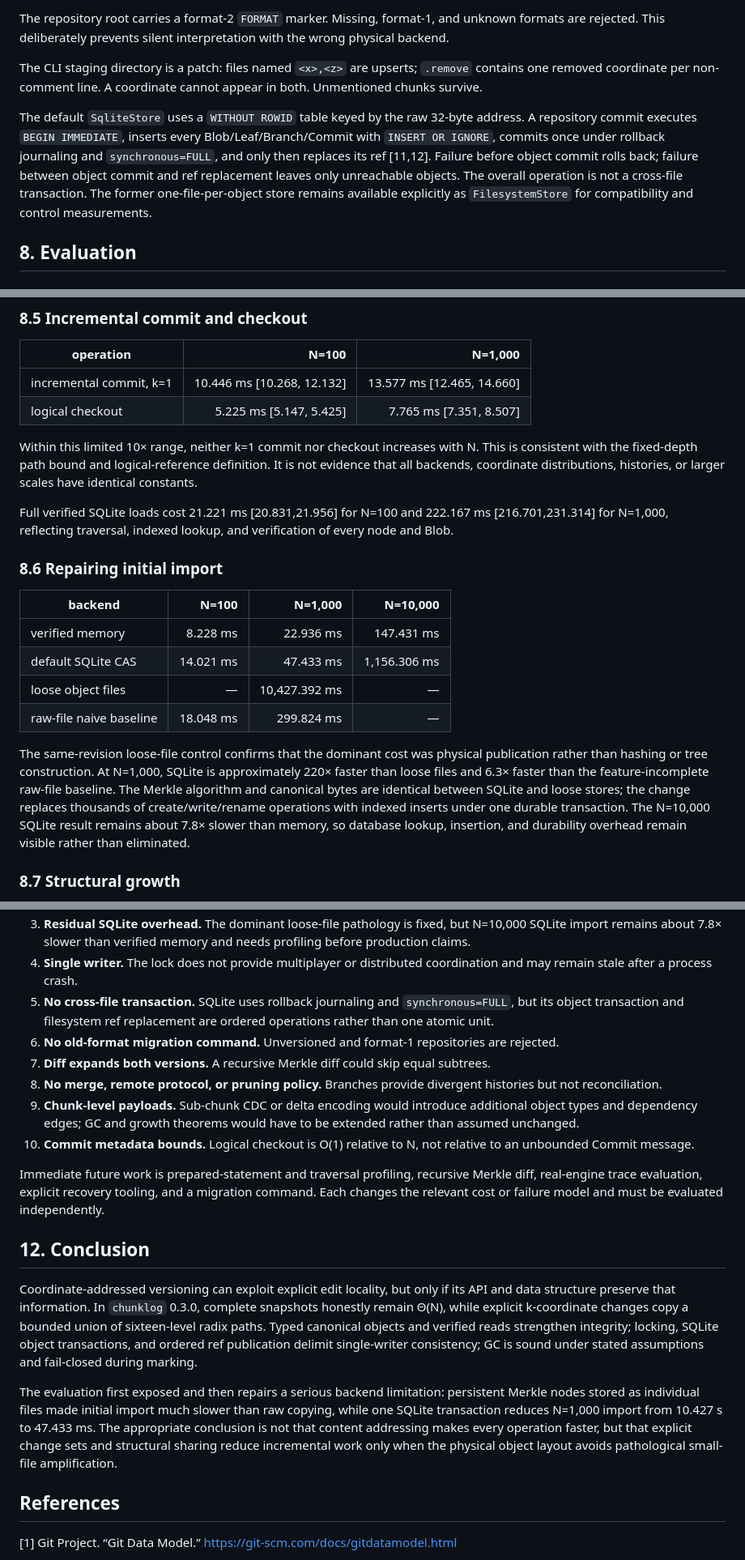
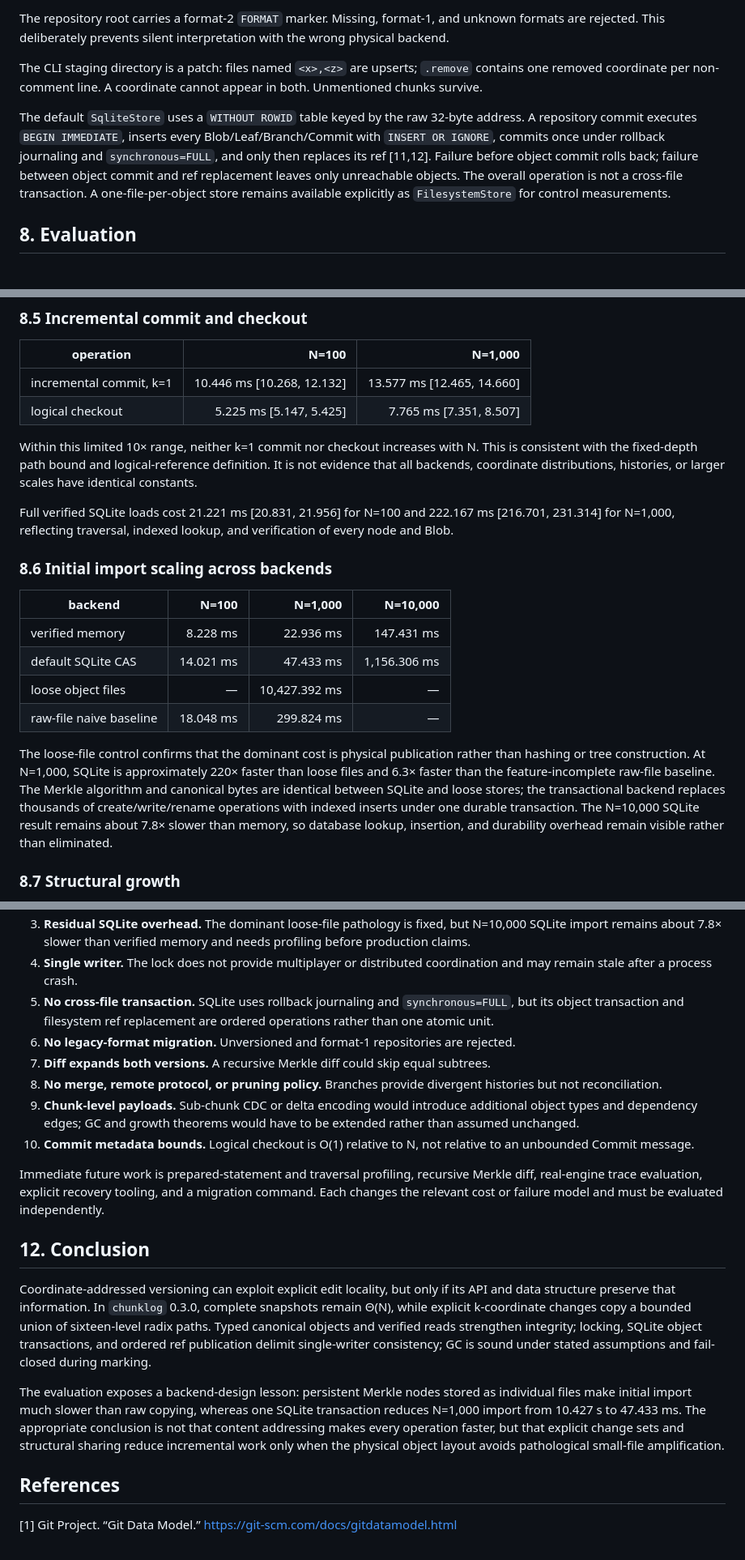
Before and after one commit to lemonhub-io/chunk-log, a Markdown page: paper.md, 3 parts joined by grey strips. Shown at 81% size. Rendered like a GitHub page.

```diff
--- a/paper.md
+++ b/paper.md
@@ -175,7 +173,7 @@ The repository root carries a format-2 `FORMAT` marker. Missing, format-1, and u
 
 The CLI staging directory is a patch: files named `<x>,<z>` are upserts; `.remove` contains one removed coordinate per non-comment line. A coordinate cannot appear in both. Unmentioned chunks survive.
 
-The default `SqliteStore` uses a `WITHOUT ROWID` table keyed by the raw 32-byte address. A repository commit executes `BEGIN IMMEDIATE`, inserts every Blob/Leaf/Branch/Commit with `INSERT OR IGNORE`, commits once under rollback journaling and `synchronous=FULL`, and only then replaces its ref [11,12]. Failure before object commit rolls back; failure between object commit and ref replacement leaves only unreachable objects. The overall operation is not a cross-file transaction. The former one-file-per-object store remains available explicitly as `FilesystemStore` for compatibility and control measurements.
+The default `SqliteStore` uses a `WITHOUT ROWID` table keyed by the raw 32-byte address. A repository commit executes `BEGIN IMMEDIATE`, inserts every Blob/Leaf/Branch/Commit with `INSERT OR IGNORE`, commits once under rollback journaling and `synchronous=FULL`, and only then replaces its ref [11,12]. Failure before object commit rolls back; failure between object commit and ref replacement leaves only unreachable objects. The overall operation is not a cross-file transaction. A one-file-per-object store remains available explicitly as `FilesystemStore` for control measurements.
 
 ## 8. Evaluation
 
@@ -245,9 +243,9 @@ The increasing latency is consistent with Proposition 1. These data do not ident
 
 Within this limited 10× range, neither k=1 commit nor checkout increases with N. This is consistent with the fixed-depth path bound and logical-reference definition. It is not evidence that all backends, coordinate distributions, histories, or larger scales have identical constants.
 
-Full verified SQLite loads cost 21.221 ms [20.831,21.956] for N=100 and 222.167 ms [216.701,231.314] for N=1,000, reflecting traversal, indexed lookup, and verification of every node and Blob.
+Full verified SQLite loads cost 21.221 ms [20.831, 21.956] for N=100 and 222.167 ms [216.701, 231.314] for N=1,000, reflecting traversal, indexed lookup, and verification of every node and Blob.
 
-### 8.6 Repairing initial import
+### 8.6 Initial import scaling across backends
 
 | backend | N=100 | N=1,000 | N=10,000 |
 | --- | ---: | ---: | ---: |
@@ -256,7 +254,7 @@ Full verified SQLite loads cost 21.221 ms [20.831,21.956] for N=100 and 222.167
 | loose object files | — | 10,427.392 ms | — |
 | raw-file naive baseline | 18.048 ms | 299.824 ms | — |
 
-The same-revision loose-file control confirms that the dominant cost was physical publication rather than hashing or tree construction. At N=1,000, SQLite is approximately 220× faster than loose files and 6.3× faster than the feature-incomplete raw-file baseline. The Merkle algorithm and canonical bytes are identical between SQLite and loose stores; the change replaces thousands of create/write/rename operations with indexed inserts under one durable transaction. The N=10,000 SQLite result remains about 7.8× slower than memory, so database lookup, insertion, and durability overhead remain visible rather than eliminated.
+The loose-file control confirms that the dominant cost is physical publication rather than hashing or tree construction. At N=1,000, SQLite is approximately 220× faster than loose files and 6.3× faster than the feature-incomplete raw-file baseline. The Merkle algorithm and canonical bytes are identical between SQLite and loose stores; the transactional backend replaces thousands of create/write/rename operations with indexed inserts under one durable transaction. The N=10,000 SQLite result remains about 7.8× slower than memory, so database lookup, insertion, and durability overhead remain visible rather than eliminated.
 
 ### 8.7 Structural growth
 
@@ -340,7 +338,7 @@ The current evidence has important limits:
 3. **Residual SQLite overhead.** The dominant loose-file pathology is fixed, but N=10,000 SQLite import remains about 7.8× slower than verified memory and needs profiling before production claims.
 4. **Single writer.** The lock does not provide multiplayer or distributed coordination and may remain stale after a process crash.
 5. **No cross-file transaction.** SQLite uses rollback journaling and `synchronous=FULL`, but its object transaction and filesystem ref replacement are ordered operations rather than one atomic unit.
-6. **No old-format migration command.** Unversioned and format-1 repositories are rejected.
+6. **No legacy-format migration.** Unversioned and format-1 repositories are rejected.
 7. **Diff expands both versions.** A recursive Merkle diff could skip equal subtrees.
 8. **No merge, remote protocol, or pruning policy.** Branches provide divergent histories but not reconciliation.
 9. **Chunk-level payloads.** Sub-chunk CDC or delta encoding would introduce additional object types and dependency edges; GC and growth theorems would have to be extended rather than assumed unchanged.
@@ -350,9 +348,9 @@ Immediate future work is prepared-statement and traversal profiling, recursive M
 
 ## 12. Conclusion
 
-Coordinate-addressed versioning can exploit explicit edit locality, but only if its API and data structure preserve that information. In `chunklog` 0.3.0, complete snapshots honestly remain Θ(N), while explicit k-coordinate changes copy a bounded union of sixteen-level radix paths. Typed canonical objects and verified reads strengthen integrity; locking, SQLite object transactions, and ordered ref publication delimit single-writer consistency; GC is sound under stated assumptions and fail-closed during marking.
+Coordinate-addressed versioning can exploit explicit edit locality, but only if its API and data structure preserve that information. In `chunklog` 0.3.0, complete snapshots remain Θ(N), while explicit k-coordinate changes copy a bounded union of sixteen-level radix paths. Typed canonical objects and verified reads strengthen integrity; locking, SQLite object transactions, and ordered ref publication delimit single-writer consistency; GC is sound under stated assumptions and fail-closed during marking.
 
-The evaluation first exposed and then repairs a serious backend limitation: persistent Merkle nodes stored as individual files made initial import much slower than raw copying, while one SQLite transaction reduces N=1,000 import from 10.427 s to 47.433 ms. The appropriate conclusion is not that content addressing makes every operation faster, but that explicit change sets and structural sharing reduce incremental work only when the physical object layout avoids pathological small-file amplification.
+The evaluation exposes a backend-design lesson: persistent Merkle nodes stored as individual files make initial import much slower than raw copying, whereas one SQLite transaction reduces N=1,000 import from 10.427 s to 47.433 ms. The appropriate conclusion is not that content addressing makes every operation faster, but that explicit change sets and structural sharing reduce incremental work only when the physical object layout avoids pathological small-file amplification.
 
 ## References
 
```
Also changed, not shown: other parts of paper.md (+8 -10 lines).
